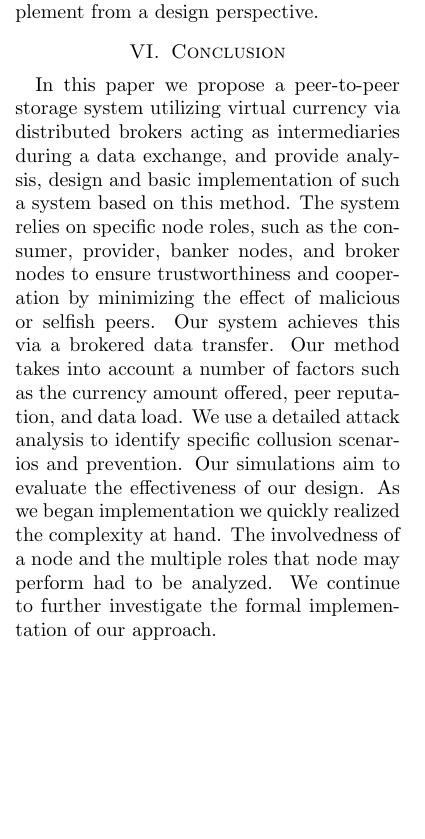
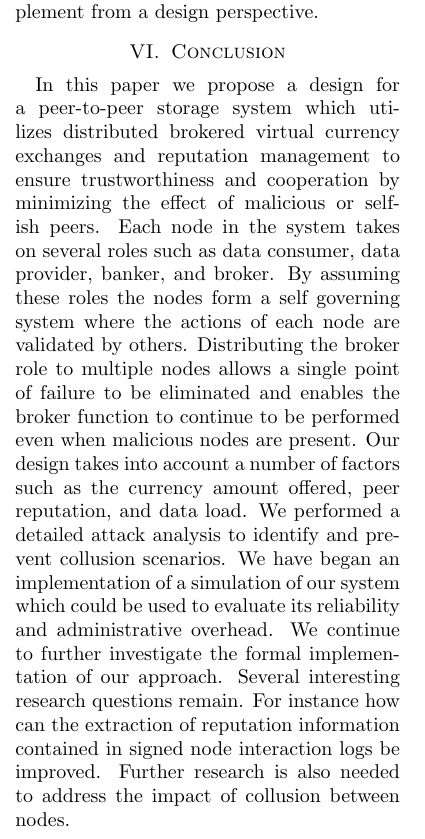
Before and after one commit to jklmli/BBV, a LaTeX paper (doc/cs598.tex): part of one column of page 8 of 9, cut so that both start at the same text, the shorter picture padded with empty space. Compiled offline with pdfLaTeX.

Commit message:
Updated conclusion

```diff
--- a/doc/cs598.tex
+++ b/doc/cs598.tex
@@ -314,7 +314,7 @@ understand and implement from a design perspective.
 % SECTION IV: Conclusion
 %----------------------------------------------------------------------
 \section{Conclusion}
-In this paper we propose a peer-to-peer storage system utilizing virtual currency via distributed brokers acting as intermediaries during a data exchange, and provide analysis, design and basic implementation of such a system based on this method.  The system relies on specific node roles, such as the consumer, provider, banker nodes, and broker nodes to ensure trustworthiness and cooperation by minimizing the effect of malicious or selfish peers.  Our system achieves this via a brokered data transfer.  Our method takes into account a number of factors such as the currency amount offered, peer reputation, and data load.  We use a detailed attack analysis to identify specific collusion scenarios and prevention.  Our simulations aim to evaluate the effectiveness of our design.  As we began implementation we quickly realized the complexity at hand.  The involvedness of a node and the multiple roles that node may perform had to be analyzed.  We continue to further investigate the formal implementation of our approach.
+In this paper we propose a design for a peer-to-peer storage system which utilizes distributed brokered virtual currency exchanges and reputation management to ensure trustworthiness and cooperation by minimizing the effect of malicious or selfish peers.  Each node in the system takes on several roles such as data consumer, data provider, banker, and broker.  By assuming these roles the nodes form a self governing system where the actions of each node are validated by others.  Distributing the broker role to multiple nodes allows a single point of failure to be eliminated and enables the broker function to continue to be performed even when malicious nodes are present.   Our design takes into account a number of factors such as the currency amount offered, peer reputation, and data load.  We performed a detailed attack analysis to identify and prevent collusion scenarios.  We have began an implementation of a simulation of our system which could be used to evaluate its reliability and administrative overhead.  We continue to further investigate the formal implementation of our approach.  Several interesting research questions remain.  For instance how can the extraction of reputation information contained in signed node interaction logs be improved. Further research is also needed to address the impact of collusion between nodes.
 
 \newpage
 
```
